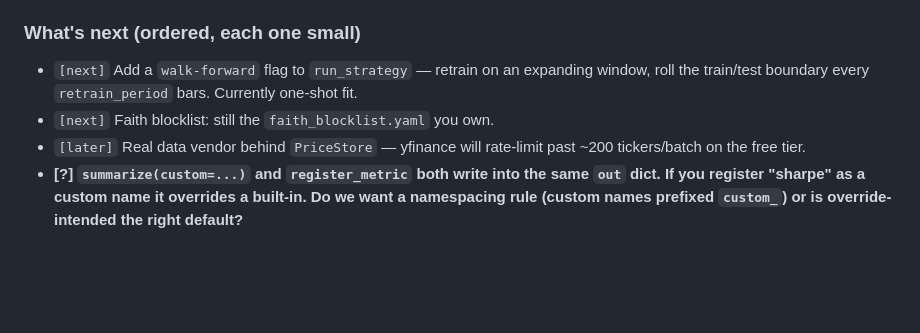
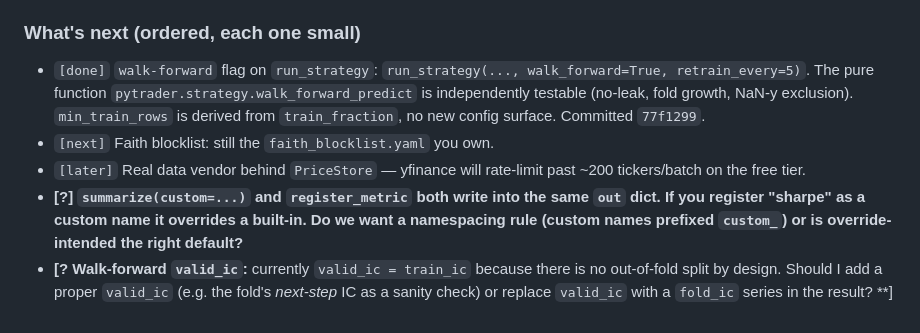
Before and after one commit to richardwhlu/pytrader, a Markdown page: DEV_LOG.md, the part around the change. GitHub-like rendering; blank space fills up the shorter version.

Commit message:
DEV_LOG: mark walk-forward done; note open metric-ic + namespacing questions

```diff
--- a/DEV_LOG.md
+++ b/DEV_LOG.md
@@ -117,9 +117,11 @@ two logical slices:
   Split into two slices; each one is independently verifiable.
 
 ### What's next (ordered, each one small)
-- `[next]` Add a `walk-forward` flag to `run_strategy` — retrain on an
-  expanding window, roll the train/test boundary every `retrain_period`
-  bars. Currently one-shot fit.
+- `[done]` `walk-forward` flag on `run_strategy`: `run_strategy(...,
+  walk_forward=True, retrain_every=5)`. The pure function
+  `pytrader.strategy.walk_forward_predict` is independently testable
+  (no-leak, fold growth, NaN-y exclusion). `min_train_rows` is derived
+  from `train_fraction`, no new config surface. Committed `77f1299`.
 - `[next]` Faith blocklist: still the `faith_blocklist.yaml` you own.
 - `[later]` Real data vendor behind `PriceStore` — yfinance will rate-limit
   past ~200 tickers/batch on the free tier.
@@ -127,3 +129,7 @@ two logical slices:
   same `out` dict. If you register "sharpe" as a custom name it overrides
   a built-in. Do we want a namespacing rule (custom names prefixed
   `custom_`) or is override-intended the right default?**
+- **[? Walk-forward `valid_ic`:** currently `valid_ic = train_ic` because
+  there is no out-of-fold split by design. Should I add a proper
+  `valid_ic` (e.g. the fold's *next-step* IC as a sanity check) or
+  replace `valid_ic` with a `fold_ic` series in the result? **]
```
